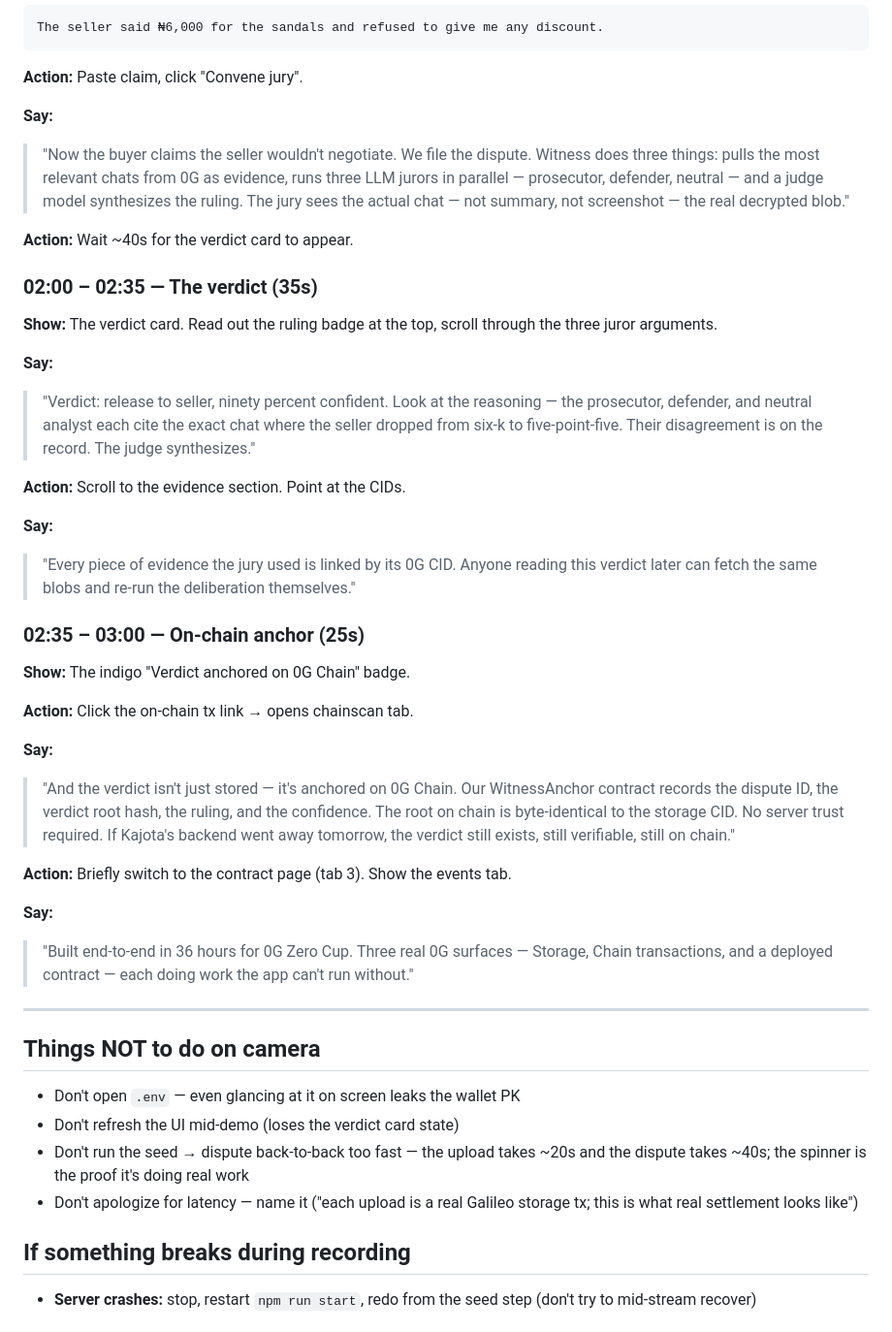
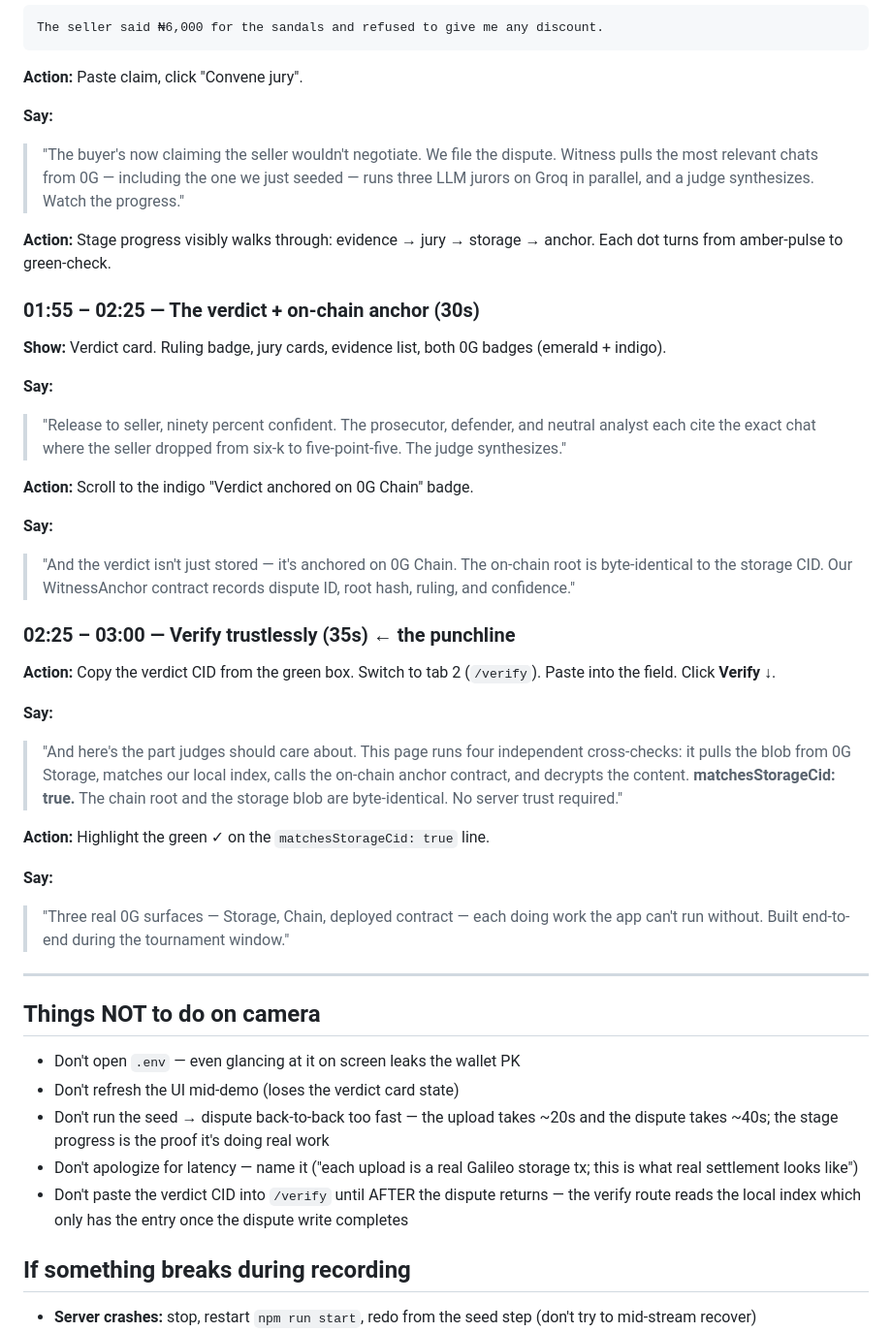
Before and after one commit to KaJota-inc/kajota-witness, a Markdown page: docs/DEMO.md, the part around one of its changes. Shown at 97% size. Rendered like a GitHub page.

```diff
--- a/docs/DEMO.md
+++ b/docs/DEMO.md
@@ -70,35 +62,33 @@ The seller said ₦6,000 for the sandals and refused to give me any discount.
 **Action:** Paste claim, click "Convene jury".
 
 **Say:**
-> "Now the buyer claims the seller wouldn't negotiate. We file the dispute. Witness does three things: pulls the most relevant chats from 0G as evidence, runs three LLM jurors in parallel — prosecutor, defender, neutral — and a judge model synthesizes the ruling. The jury sees the actual chat — not summary, not screenshot — the real decrypted blob."
+> "The buyer's now claiming the seller wouldn't negotiate. We file the dispute. Witness pulls the most relevant chats from 0G — including the one we just seeded — runs three LLM jurors on Groq in parallel, and a judge synthesizes. Watch the progress."
 
-**Action:** Wait ~40s for the verdict card to appear.
+**Action:** Stage progress visibly walks through: evidence → jury → storage → anchor. Each dot turns from amber-pulse to green-check.
 
-### **02:00 – 02:35 — The verdict (35s)**
+### **01:55 – 02:25 — The verdict + on-chain anchor (30s)**
 
-**Show:** The verdict card. Read out the ruling badge at the top, scroll through the three juror arguments.
+**Show:** Verdict card. Ruling badge, jury cards, evidence list, both 0G badges (emerald + indigo).
 
 **Say:**
-> "Verdict: release to seller, ninety percent confident. Look at the reasoning — the prosecutor, defender, and neutral analyst each cite the exact chat where the seller dropped from six-k to five-point-five. Their disagreement is on the record. The judge synthesizes."
+> "Release to seller, ninety percent confident. The prosecutor, defender, and neutral analyst each cite the exact chat where the seller dropped from six-k to five-point-five. The judge synthesizes."
 
-**Action:** Scroll to the evidence section. Point at the CIDs.
+**Action:** Scroll to the indigo "Verdict anchored on 0G Chain" badge.
 
 **Say:**
-> "Every piece of evidence the jury used is linked by its 0G CID. Anyone reading this verdict later can fetch the same blobs and re-run the deliberation themselves."
+> "And the verdict isn't just stored — it's anchored on 0G Chain. The on-chain root is byte-identical to the storage CID. Our WitnessAnchor contract records dispute ID, root hash, ruling, and confidence."
 
-### **02:35 – 03:00 — On-chain anchor (25s)**
+### **02:25 – 03:00 — Verify trustlessly (35s) ← the punchline**
 
-**Show:** The indigo "Verdict anchored on 0G Chain" badge.
-
-**Action:** Click the on-chain tx link → opens chainscan tab.
+**Action:** Copy the verdict CID from the green box. Switch to tab 2 (`/verify`). Paste into the field. Click **Verify ↓**.
 
 **Say:**
-> "And the verdict isn't just stored — it's anchored on 0G Chain. Our WitnessAnchor contract records the dispute ID, the verdict root hash, the ruling, and the confidence. The root on chain is byte-identical to the storage CID. No server trust required. If Kajota's backend went away tomorrow, the verdict still exists, still verifiable, still on chain."
+> "And here's the part judges should care about. This page runs four independent cross-checks: it pulls the blob from 0G Storage, matches our local index, calls the on-chain anchor contract, and decrypts the content. **matchesStorageCid: true.** The chain root and the storage blob are byte-identical. No server trust required."
 
-**Action:** Briefly switch to the contract page (tab 3). Show the events tab.
+**Action:** Highlight the green ✓ on the `matchesStorageCid: true` line.
 
 **Say:**
-> "Built end-to-end in 36 hours for 0G Zero Cup. Three real 0G surfaces — Storage, Chain transactions, and a deployed contract — each doing work the app can't run without."
+> "Three real 0G surfaces — Storage, Chain, deployed contract — each doing work the app can't run without. Built end-to-end during the tournament window."
 
 ---
 
@@ -106,8 +96,9 @@ The seller said ₦6,000 for the sandals and refused to give me any discount.
 
 - Don't open `.env` — even glancing at it on screen leaks the wallet PK
 - Don't refresh the UI mid-demo (loses the verdict card state)
-- Don't run the seed → dispute back-to-back too fast — the upload takes ~20s and the dispute takes ~40s; the spinner is the proof it's doing real work
+- Don't run the seed → dispute back-to-back too fast — the upload takes ~20s and the dispute takes ~40s; the stage progress is the proof it's doing real work
 - Don't apologize for latency — name it ("each upload is a real Galileo storage tx; this is what real settlement looks like")
+- Don't paste the verdict CID into `/verify` until AFTER the dispute returns — the verify route reads the local index which only has the entry once the dispute write completes
 
 ## If something breaks during recording
 
```
Also changed, not shown: other parts of docs/DEMO.md (+18 -26 lines).
